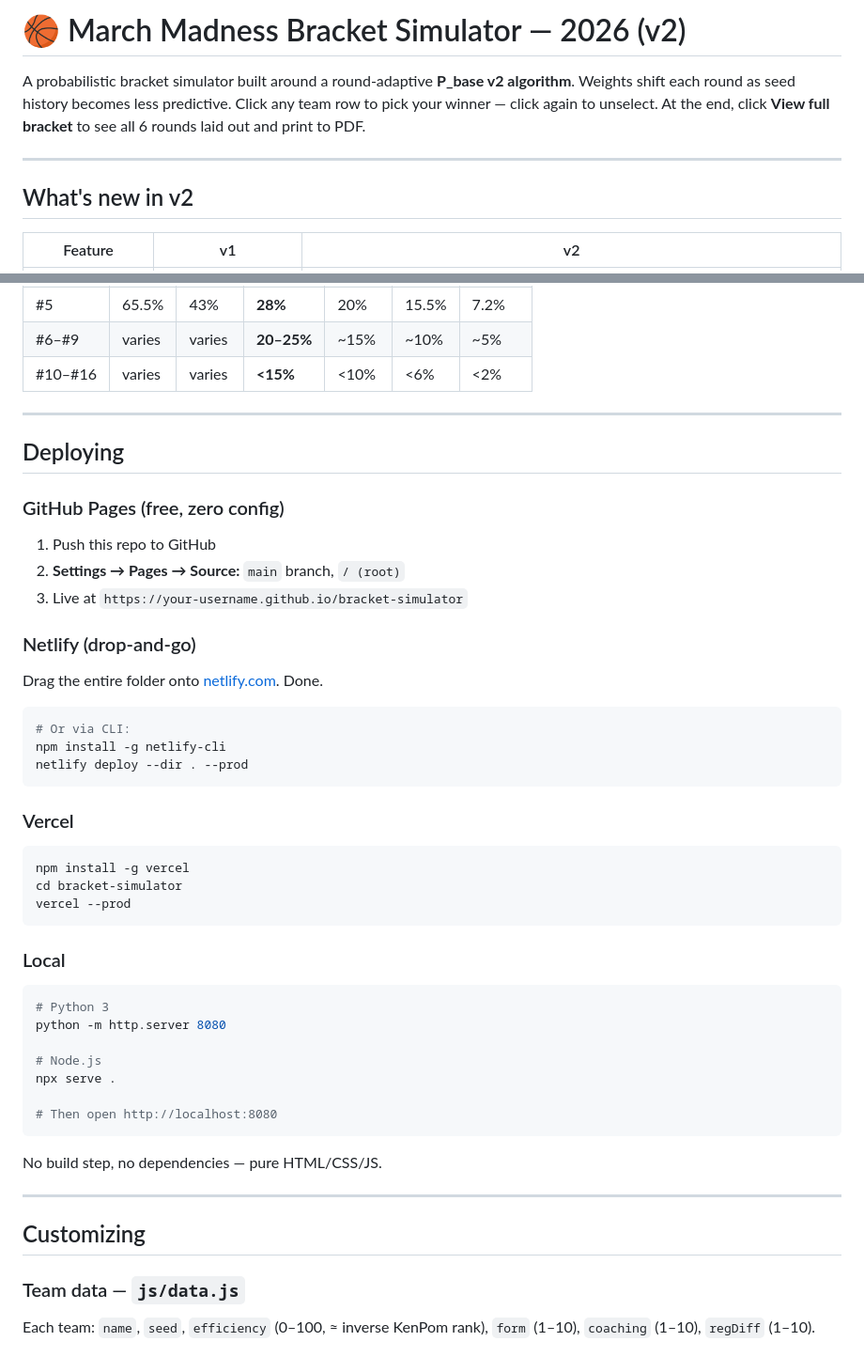
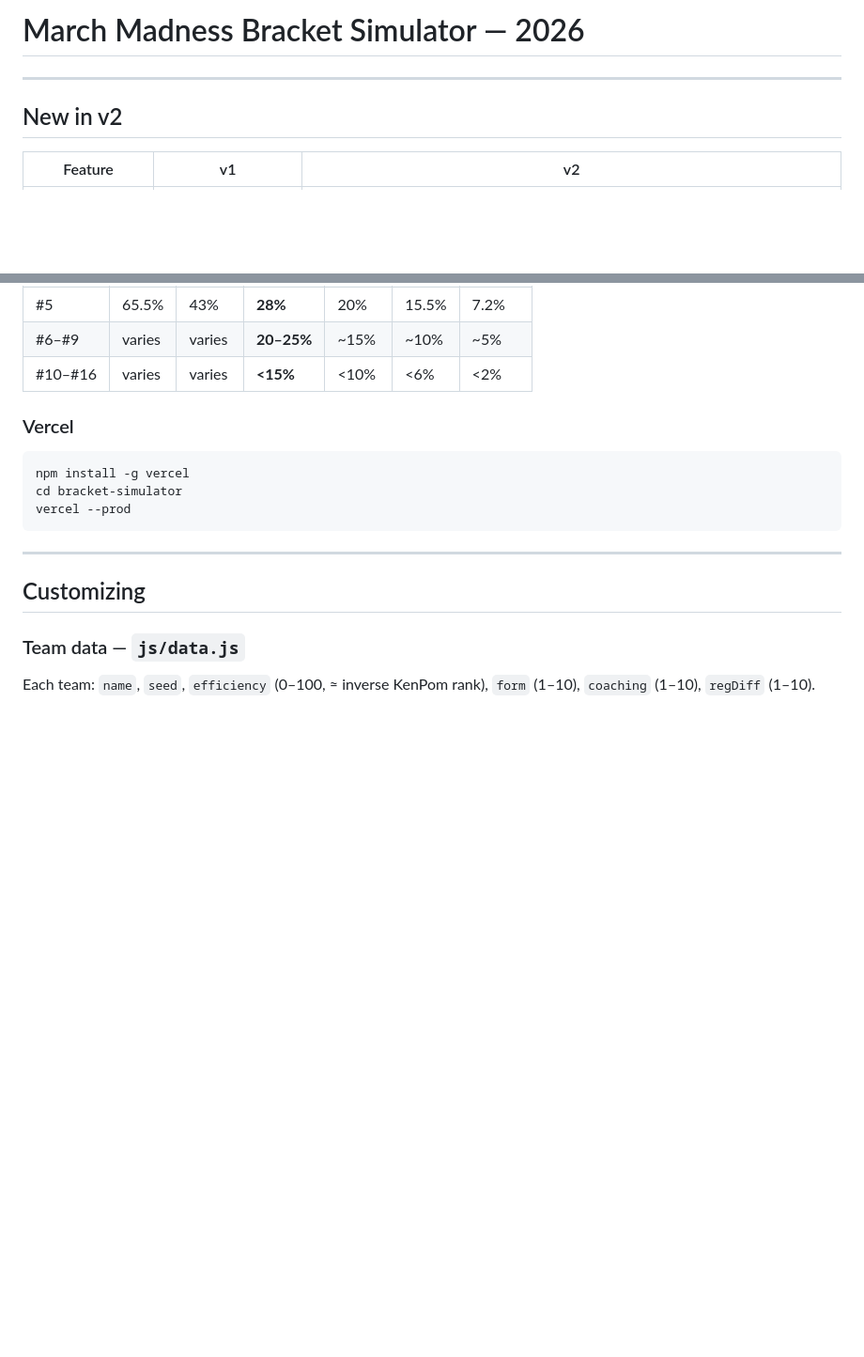
Before and after one commit to fayejstover/march-madness-2026, a Markdown page: README.md, 2 parts joined by grey strips. Shown at 94% size. Drawn GitHub-style; blank space fills up the shorter version.

````diff
--- a/README.md
+++ b/README.md
@@ -1,10 +1,9 @@
-# 🏀 March Madness Bracket Simulator — 2026 (v2)
+# March Madness Bracket Simulator — 2026
 
-A probabilistic bracket simulator built around a round-adaptive **P_base v2 algorithm**. Weights shift each round as seed history becomes less predictive. Click any team row to pick your winner — click again to unselect. At the end, click **View full bracket** to see all 6 rounds laid out and print to PDF.
 
 ---
 
-## What's new in v2
+## New in v2
 
 | Feature | v1 | v2 |
 |---|---|---|
@@ -50,23 +49,6 @@ Round survival rates used in the seed component (historically derived):
 | #6–#9 | varies | varies | **20–25%** | ~15% | ~10% | ~5% |
 | #10–#16 | varies | varies | **<15%** | <10% | <6% | <2% |
 
----
-
-## Deploying
-
-### GitHub Pages (free, zero config)
-1. Push this repo to GitHub
-2. **Settings → Pages → Source:** `main` branch, `/ (root)`
-3. Live at `https://your-username.github.io/bracket-simulator`
-
-### Netlify (drop-and-go)
-Drag the entire folder onto [netlify.com](https://netlify.com). Done.
-
-```bash
-# Or via CLI:
-npm install -g netlify-cli
-netlify deploy --dir . --prod
-```
 
 ### Vercel
 ```bash
@@ -74,19 +56,6 @@ npm install -g vercel
 cd bracket-simulator
 vercel --prod
 ```
-
-### Local
-```bash
-# Python 3
-python -m http.server 8080
-
-# Node.js
-npx serve .
-
-# Then open http://localhost:8080
-```
-
-No build step, no dependencies — pure HTML/CSS/JS.
 
 ---
 
````
